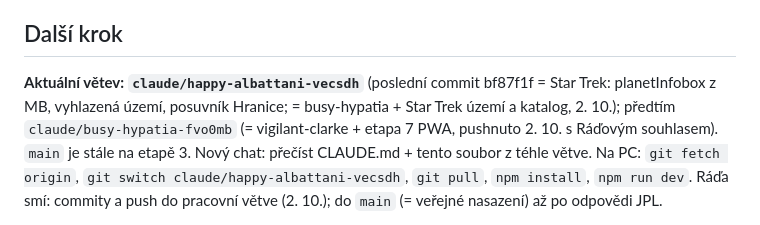
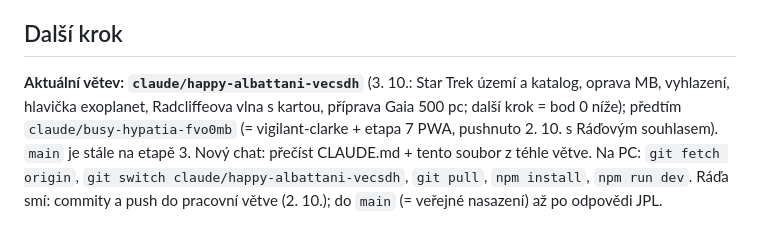
Before and after one commit to azuregroove/galaxie, a Markdown page: STAV.md, the part around the change. GitHub-like rendering.

Commit message:
STAV: předávka do nového chatu (Gaia 500 pc, varianta b)
Co-Authored-By: Claude Opus 5.5 <noreply@anthropic.com>
Claude-Session: https://claude.ai/code/session_01PcehzH4FeGDRWac9PB3bf4

```diff
--- a/STAV.md
+++ b/STAV.md
@@ -501,7 +501,7 @@ Aktualizovat na konci každého sezení.
 - možné vylepšení: mapa prachu Edenhofer 2024 (Zenodo už povolené) místo / vedle Vergely 2022
 
 ## Další krok
-**Aktuální větev: `claude/happy-albattani-vecsdh`** (poslední commit bf87f1f = Star Trek: planetInfobox z MB, vyhlazená území, posuvník Hranice; = busy-hypatia + Star Trek území a katalog, 2. 10.); předtím `claude/busy-hypatia-fvo0mb` (= vigilant-clarke + etapa 7 PWA, pushnuto 2. 10. s Ráďovým souhlasem). `main` je stále na etapě 3.
+**Aktuální větev: `claude/happy-albattani-vecsdh`** (3. 10.: Star Trek území a katalog, oprava MB, vyhlazení, hlavička exoplanet, Radcliffeova vlna s kartou, příprava Gaia 500 pc; další krok = bod 0 níže); předtím `claude/busy-hypatia-fvo0mb` (= vigilant-clarke + etapa 7 PWA, pushnuto 2. 10. s Ráďovým souhlasem). `main` je stále na etapě 3.
 Nový chat: přečíst CLAUDE.md + tento soubor z téhle větve.
 Na PC: `git fetch origin`, `git switch claude/happy-albattani-vecsdh`, `git pull`, `npm install`, `npm run dev`.
 Ráďa smí: commity a push do pracovní větve (2. 10.); do `main` (= veřejné nasazení) až po odpovědi JPL.
```
